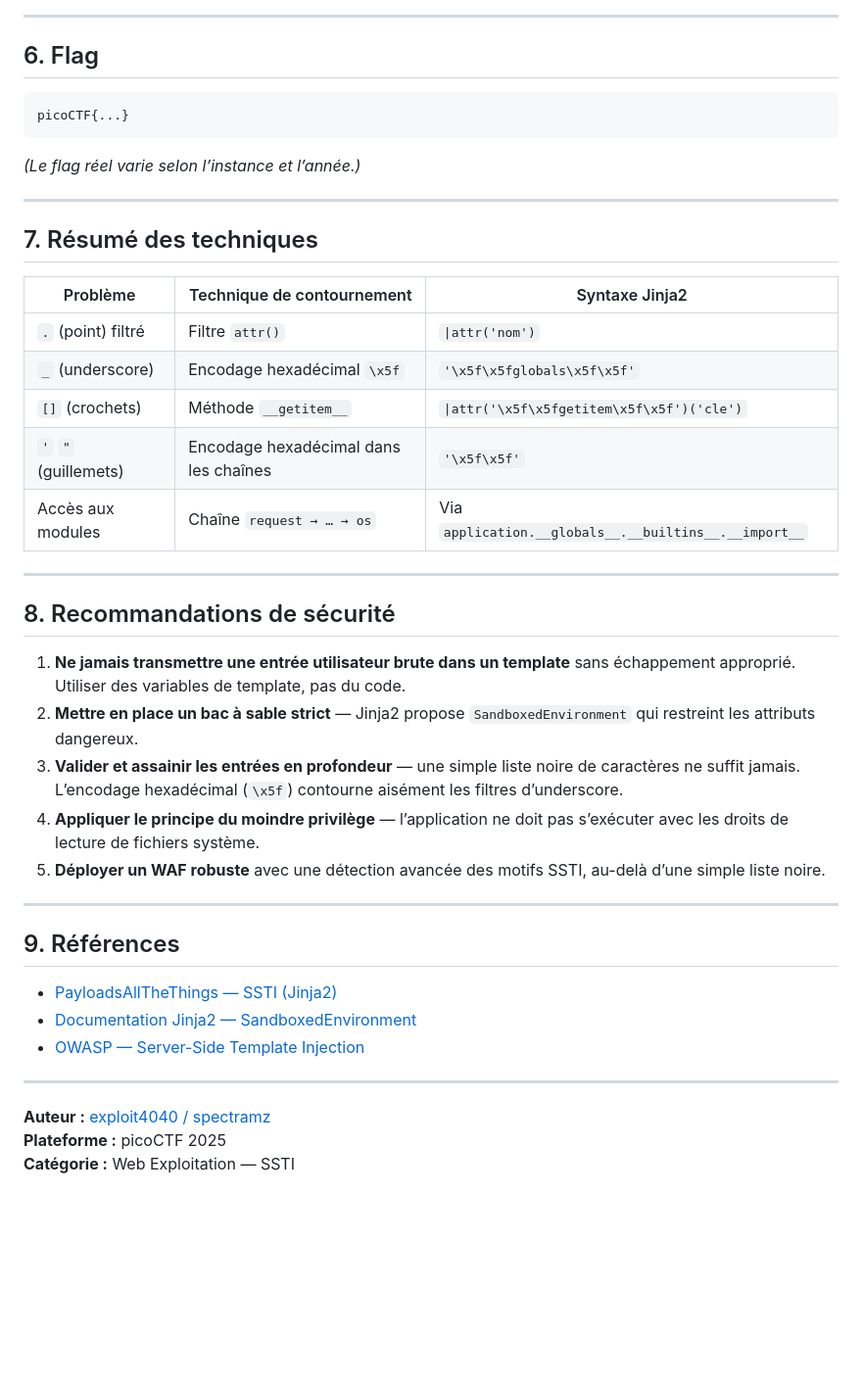
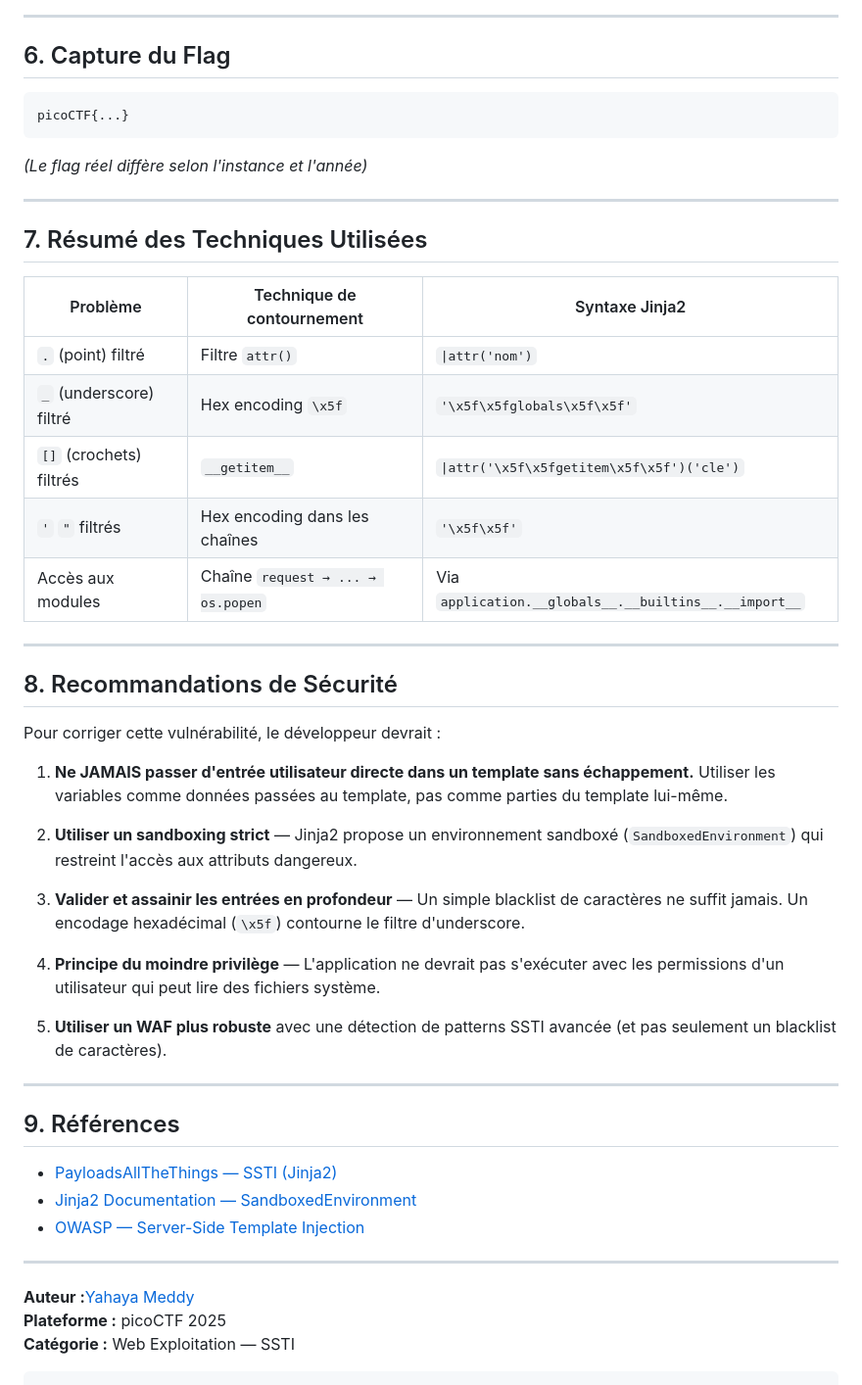
Before and after one commit to exploit4040/SSTI2, a Markdown page: README.md, the part around one of its changes. Shown at 98% size. GitHub-like rendering; blank space fills up the shorter version.

````diff
--- a/README.md
+++ b/README.md
@@ -177,45 +172,53 @@ request → request.application → application.__globals__ → __builtins__ →
 
 ---
 
-## 6. Flag
+## 6. Capture du Flag
 
 ```
 picoCTF{...}
 ```
-*(Le flag réel varie selon l’instance et l’année.)*
+
+*(Le flag réel diffère selon l'instance et l'année)*
 
 ---
 
-## 7. Résumé des techniques
+## 7. Résumé des Techniques Utilisées
 
-| Problème                 | Technique de contournement       | Syntaxe Jinja2                                          |
-|--------------------------|----------------------------------|---------------------------------------------------------|
-| `.` (point) filtré       | Filtre `attr()`                  | `\|attr('nom')`                                         |
-| `_` (underscore)         | Encodage hexadécimal `\x5f`      | `'\x5f\x5fglobals\x5f\x5f'`                             |
-| `[]` (crochets)          | Méthode `__getitem__`            | `\|attr('\x5f\x5fgetitem\x5f\x5f')('cle')`              |
-| `'` `"` (guillemets)    | Encodage hexadécimal dans les chaînes | `'\x5f\x5f'`                                        |
-| Accès aux modules        | Chaîne `request → … → os`        | Via `application.__globals__.__builtins__.__import__`   |
+| Problème | Technique de contournement | Syntaxe Jinja2 |
+|----------|---------------------------|----------------|
+| `.` (point) filtré | Filtre `attr()` | `\|attr('nom')` |
+| `_` (underscore) filtré | Hex encoding `\x5f` | `'\x5f\x5fglobals\x5f\x5f'` |
+| `[]` (crochets) filtrés | `__getitem__` | `\|attr('\x5f\x5fgetitem\x5f\x5f')('cle')` |
+| `'` `"` filtrés | Hex encoding dans les chaînes | `'\x5f\x5f'` |
+| Accès aux modules | Chaîne `request → ... → os.popen` | Via `application.__globals__.__builtins__.__import__` |
 
 ---
 
-## 8. Recommandations de sécurité
+## 8. Recommandations de Sécurité
 
-1. **Ne jamais transmettre une entrée utilisateur brute dans un template** sans échappement approprié. Utiliser des variables de template, pas du code.
-2. **Mettre en place un bac à sable strict** — Jinja2 propose `SandboxedEnvironment` qui restreint les attributs dangereux.
-3. **Valider et assainir les entrées en profondeur** — une simple liste noire de caractères ne suffit jamais. L’encodage hexadécimal (`\x5f`) contourne aisément les filtres d’underscore.
-4. **Appliquer le principe du moindre privilège** — l’application ne doit pas s’exécuter avec les droits de lecture de fichiers système.
-5. **Déployer un WAF robuste** avec une détection avancée des motifs SSTI, au-delà d’une simple liste noire.
+Pour corriger cette vulnérabilité, le développeur devrait :
+
+1. **Ne JAMAIS passer d'entrée utilisateur directe dans un template sans échappement.** Utiliser les variables comme données passées au template, pas comme parties du template lui-même.
+
+2. **Utiliser un sandboxing strict** — Jinja2 propose un environnement sandboxé (`SandboxedEnvironment`) qui restreint l'accès aux attributs dangereux.
+
+3. **Valider et assainir les entrées en profondeur** — Un simple blacklist de caractères ne suffit jamais. Un encodage hexadécimal (`\x5f`) contourne le filtre d'underscore.
+
+4. **Principe du moindre privilège** — L'application ne devrait pas s'exécuter avec les permissions d'un utilisateur qui peut lire des fichiers système.
+
+5. **Utiliser un WAF plus robuste** avec une détection de patterns SSTI avancée (et pas seulement un blacklist de caractères).
 
 ---
 
 ## 9. Références
 
 - [PayloadsAllTheThings — SSTI (Jinja2)](https://github.com/swisskyrepo/PayloadsAllTheThings/blob/master/Server%20Side%20Template%20Injection/Python.md)
-- [Documentation Jinja2 — SandboxedEnvironment](https://jinja.palletsprojects.com/en/3.1.x/sandbox/)
+- [Jinja2 Documentation — SandboxedEnvironment](https://jinja.palletsprojects.com/en/3.1.x/sandbox/)
 - [OWASP — Server-Side Template Injection](https://owasp.org/www-community/attacks/Server_Side_Template_Injection)
 
 ---
 
-**Auteur :** [exploit4040 / spectramz](https://github.com/exploit4040)
+**Auteur :**[Yahaya Meddy](https://github.com/exploit4040)
 **Plateforme :** picoCTF 2025
 **Catégorie :** Web Exploitation — SSTI
+```
````
Also changed, not shown: other parts of README.md (+82 -87 lines).
